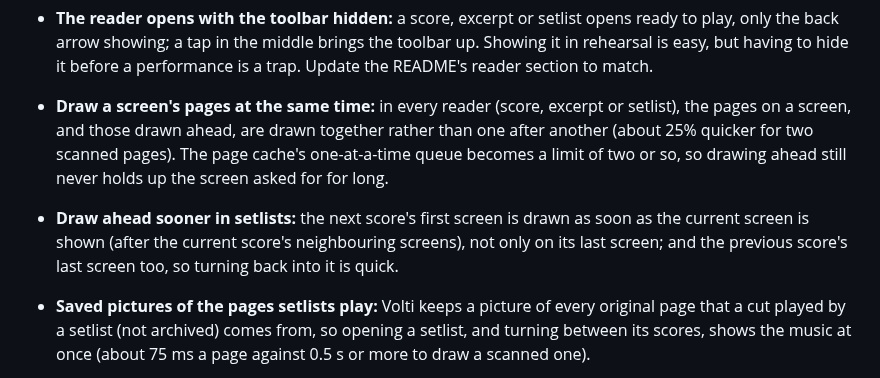
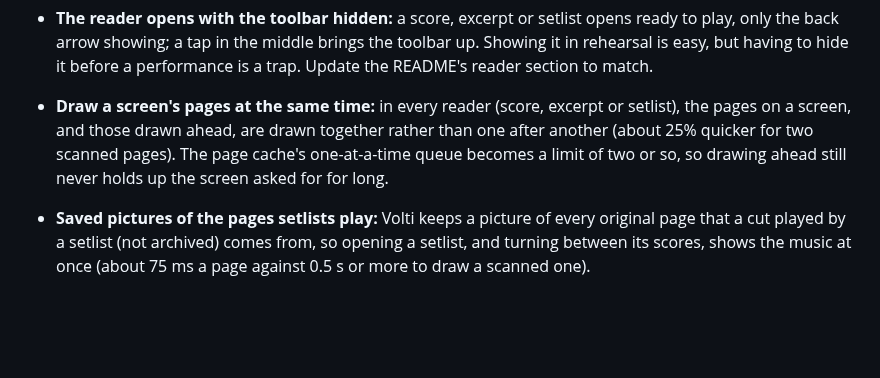
Before and after one commit to goodgriefgnome/volti, a Markdown page: TODO.md, the part around the change. Rendered like a GitHub page; blank space fills up the shorter version.

Commit message:
TODO: drop drawing ahead sooner in setlists; saved pictures cover it
Co-Authored-By: Claude Opus 5.5 <noreply@anthropic.com>
Claude-Session: https://claude.ai/code/session_019tCRCFEkWy4ZKf3kzSYeJS

```diff
--- a/TODO.md
+++ b/TODO.md
@@ -52,9 +52,6 @@ scores.
   pages on a screen, and those drawn ahead, are drawn together rather than one after another
   (about 25% quicker for two scanned pages). The page cache's one-at-a-time queue becomes a
   limit of two or so, so drawing ahead still never holds up the screen asked for for long.
-- **Draw ahead sooner in setlists:** the next score's first screen is drawn as soon as the current
-  screen is shown (after the current score's neighbouring screens), not only on its last screen;
-  and the previous score's last screen too, so turning back into it is quick.
 - **Saved pictures of the pages setlists play:** Volti keeps a picture of every original page
   that a cut played by a setlist (not archived) comes from, so opening a setlist, and turning
   between its scores, shows the music at once (about 75 ms a page against 0.5 s or more to draw
```
